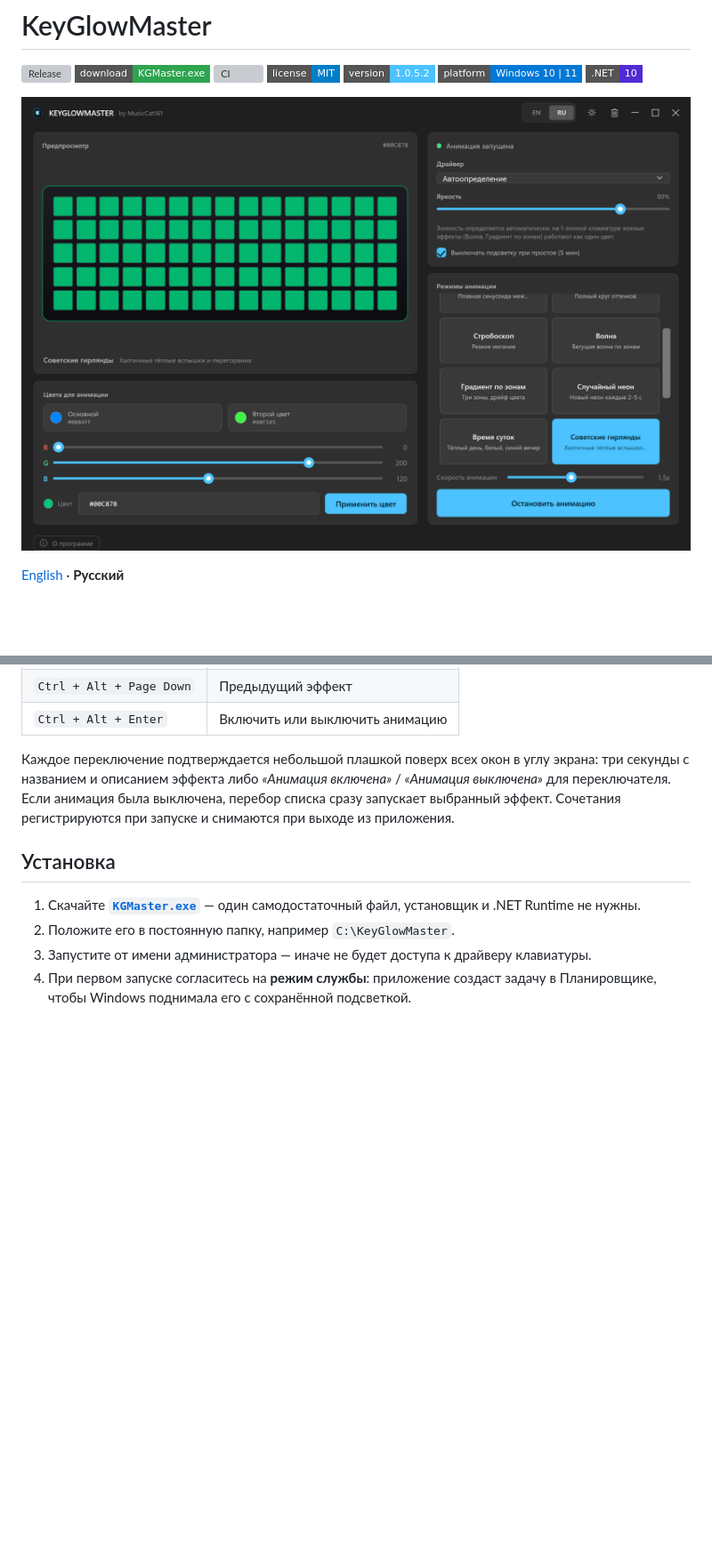
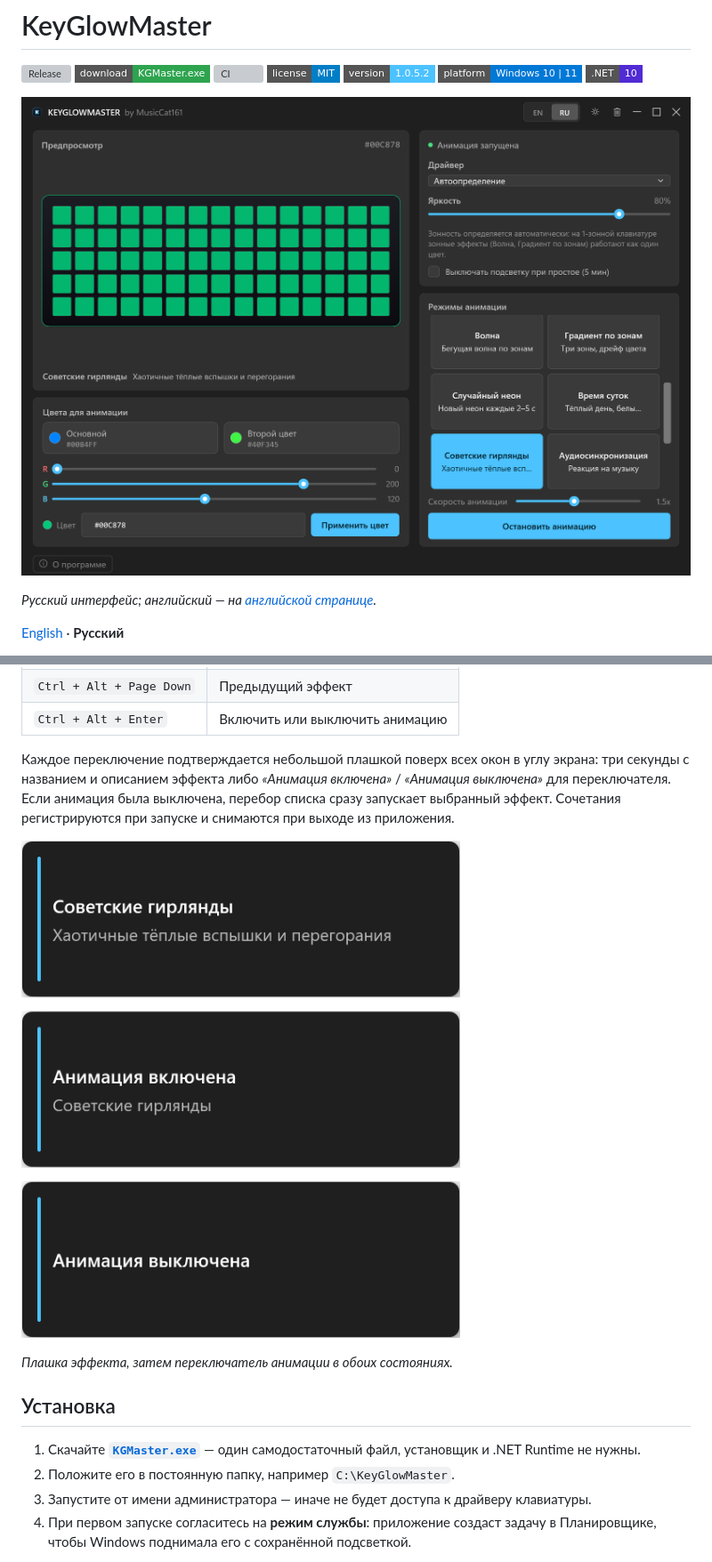
Before and after one commit to MusicCat-61/MusicCatRGB, a Markdown page: README.ru.md, 2 parts joined by grey strips. Shown at 89% size. Rendered like a GitHub page; pictures changed too: assets/preview-ru.png, assets/toast-ru.png (added); badges without logos; blank space fills up the shorter version; grey boxes are pictures that could not be loaded.

Commit message:
README: refresh both screenshots and show the hotkey toasts

```diff
--- a/README.ru.md
+++ b/README.ru.md
@@ -9,6 +9,8 @@
 [![.NET](https://img.shields.io/badge/.NET-10-512BD4?style=flat-square)](https://dotnet.microsoft.com/download)
 
 ![KeyGlowMaster](assets/preview-ru.png)
+
+*Русский интерфейс; английский — на [английской странице](README.md).*
 
 [English](README.md) · **Русский**
 
@@ -85,6 +87,10 @@ KeyGlowMaster — форк проекта [GutsV](https://github.com/gutsv-proje
 
 Каждое переключение подтверждается небольшой плашкой поверх всех окон в углу экрана: три секунды с названием и описанием эффекта либо *«Анимация включена»* / *«Анимация выключена»* для переключателя. Если анимация была выключена, перебор списка сразу запускает выбранный эффект. Сочетания регистрируются при запуске и снимаются при выходе из приложения.
 
+![Плашки горячих клавиш](assets/toast-ru.png)
+
+*Плашка эффекта, затем переключатель анимации в обоих состояниях.*
+
 ## Установка
 
 1. Скачайте [**`KGMaster.exe`**](https://github.com/MusicCat-61/KeyGlowMaster/releases/latest/download/KGMaster.exe) — один самодостаточный файл, установщик и .NET Runtime не нужны.
```
Also changed, not shown: README.md (+6 -0 lines), assets/preview-en.png, assets/toast-en.png (added).
